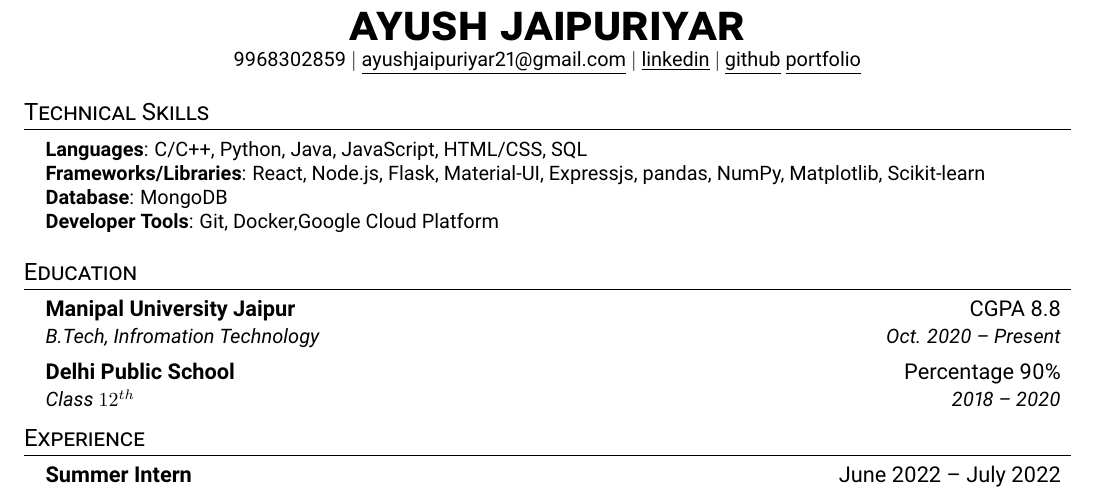
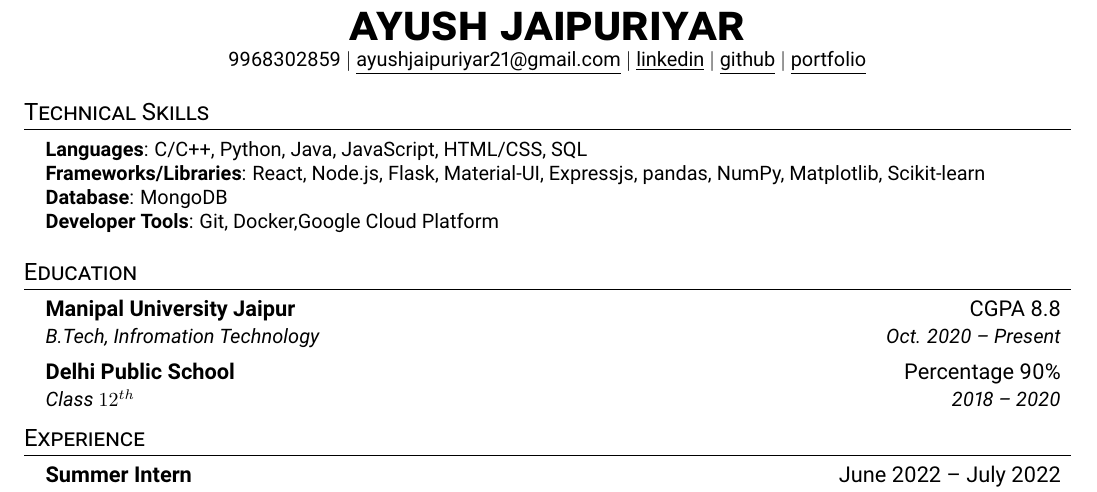
Before and after one commit to ayushjaipuriyar/resume, a LaTeX CV (Ayush_Jaipuriyar_resume.tex): part of the page, cut so that both start at the same text. Compiled offline with pdfLaTeX.

Commit message:
Minor change ui

```diff
--- a/Ayush_Jaipuriyar_resume.tex
+++ b/Ayush_Jaipuriyar_resume.tex
@@ -108,7 +108,7 @@
     \textbf{\Huge \scshape ayush jaipuriyar} \\ \vspace{1pt}
     \small 9968302859 $|$ \href{mailto:ayushjaipuriyar21@gmail.com}{\underline{ayushjaipuriyar21@gmail.com}} $|$
     \href{https://www.linkedin.com/in/ayushjaipuriyar}{\underline{linkedin}} $|$
-    \href{https://github.com/ayushjaipuriyar/}{\underline{github}}
+    \href{https://github.com/ayushjaipuriyar/}{\underline{github}} $|$
     \href{https://portfolio-ayushjaipuriyar.vercel.app/}{\underline{portfolio}}
 \end{center}
 
```
